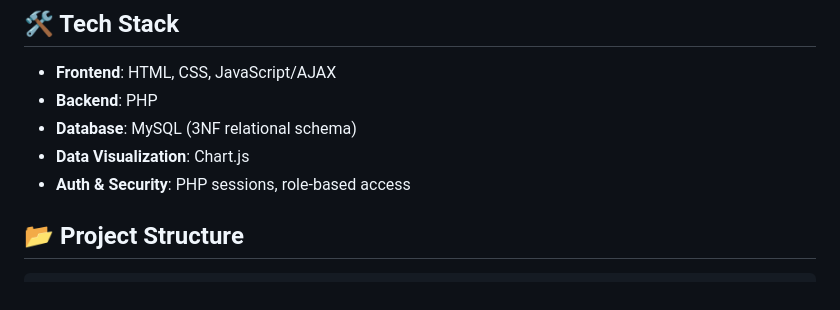
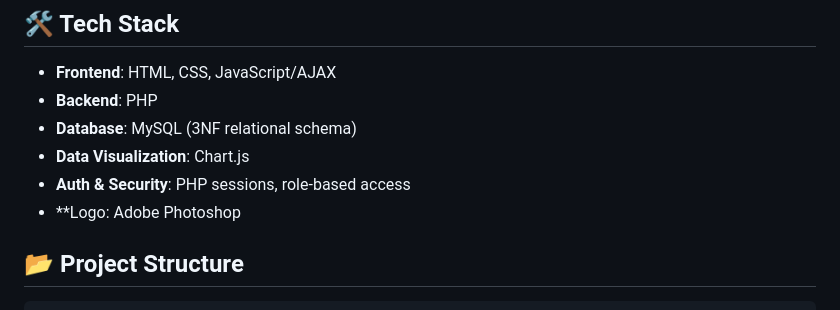
Before and after one commit to Aki927/rebalance_fitness_tracker, a Markdown page: README.md, the part around the change. Rendered like a GitHub page.

```diff
--- a/README.md
+++ b/README.md
@@ -27,6 +27,7 @@ A **full-stack fitness tracking web application** that enables users to log work
 * **Database**: MySQL (3NF relational schema)
 * **Data Visualization**: Chart.js
 * **Auth & Security**: PHP sessions, role-based access
+* **Logo: Adobe Photoshop
 
 
 ## 📂 Project Structure
```
